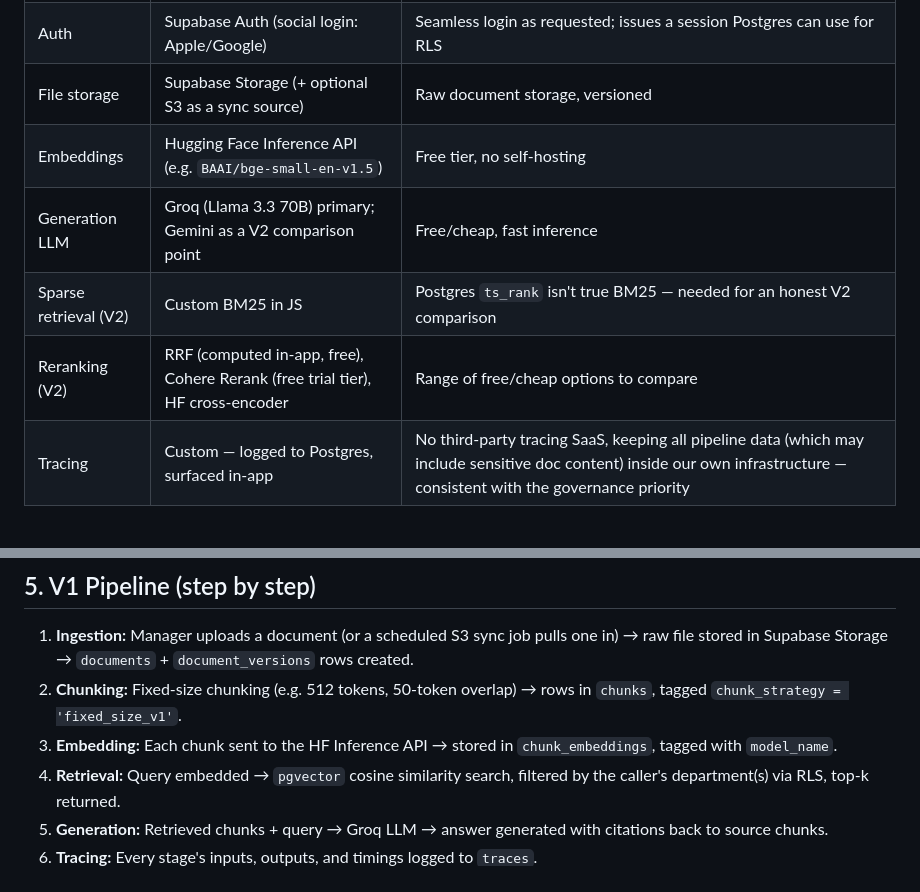
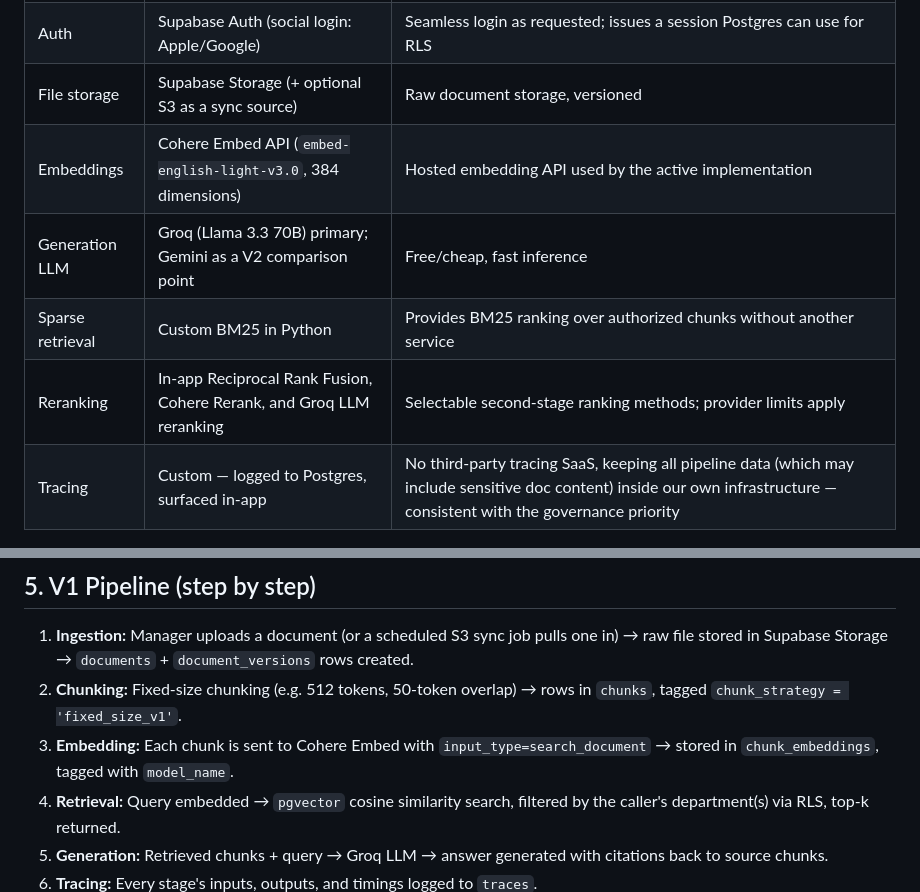
Before and after one commit to AadCode7/Pharma_RAG, a Markdown page: architecture.md, 2 parts joined by grey strips. Drawn GitHub-style.

Commit message:
Align architecture docs with Cohere and GraphRAG

```diff
--- a/architecture.md
+++ b/architecture.md
@@ -20,10 +20,10 @@ Standing requirement across both phases: the knowledge base must stay current (m
 | Database | Supabase Postgres + `pgvector` | Vector search, relational integrity, and RLS-based access control in one place |
 | Auth | Supabase Auth (social login: Apple/Google) | Seamless login as requested; issues a session Postgres can use for RLS |
 | File storage | Supabase Storage (+ optional S3 as a sync source) | Raw document storage, versioned |
-| Embeddings | Hugging Face Inference API (e.g. `BAAI/bge-small-en-v1.5`) | Free tier, no self-hosting |
+| Embeddings | Cohere Embed API (`embed-english-light-v3.0`, 384 dimensions) | Hosted embedding API used by the active implementation |
 | Generation LLM | Groq (Llama 3.3 70B) primary; Gemini as a V2 comparison point | Free/cheap, fast inference |
-| Sparse retrieval (V2) | Custom BM25 in JS | Postgres `ts_rank` isn't true BM25 — needed for an honest V2 comparison |
-| Reranking (V2) | RRF (computed in-app, free), Cohere Rerank (free trial tier), HF cross-encoder | Range of free/cheap options to compare |
+| Sparse retrieval | Custom BM25 in Python | Provides BM25 ranking over authorized chunks without another service |
+| Reranking | In-app Reciprocal Rank Fusion, Cohere Rerank, and Groq LLM reranking | Selectable second-stage ranking methods; provider limits apply |
 | Tracing | Custom — logged to Postgres, surfaced in-app | No third-party tracing SaaS, keeping all pipeline data (which may include sensitive doc content) inside our own infrastructure — consistent with the governance priority |
 
 ---
@@ -82,7 +82,7 @@ sync_jobs                  (id, source ['manual'|'s3'], status, documents_added,
 
 1. **Ingestion:** Manager uploads a document (or a scheduled S3 sync job pulls one in) → raw file stored in Supabase Storage → `documents` + `document_versions` rows created.
 2. **Chunking:** Fixed-size chunking (e.g. 512 tokens, 50-token overlap) → rows in `chunks`, tagged `chunk_strategy = 'fixed_size_v1'`.
-3. **Embedding:** Each chunk sent to the HF Inference API → stored in `chunk_embeddings`, tagged with `model_name`.
+3. **Embedding:** Each chunk is sent to Cohere Embed with `input_type=search_document` → stored in `chunk_embeddings`, tagged with `model_name`.
 4. **Retrieval:** Query embedded → `pgvector` cosine similarity search, filtered by the caller's department(s) via RLS, top-k returned.
 5. **Generation:** Retrieved chunks + query → Groq LLM → answer generated with citations back to source chunks.
 6. **Tracing:** Every stage's inputs, outputs, and timings logged to `traces`.
```
